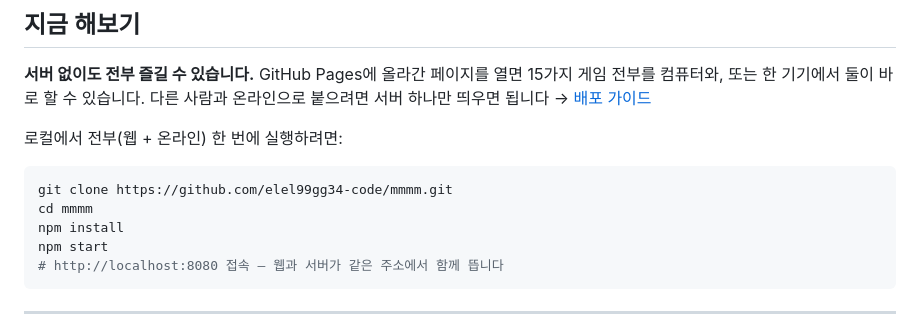
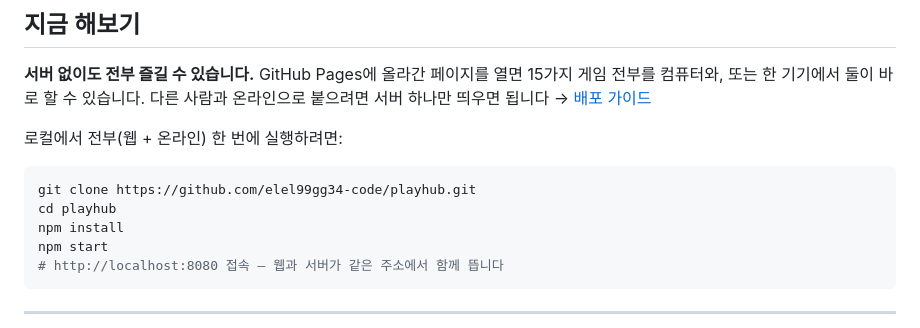
Before and after one commit to elel99gg34-code/mmmm, a Markdown page: README.md, the part around one of its changes. GitHub-like rendering.

````diff
--- a/README.md
+++ b/README.md
@@ -21,8 +21,8 @@
 로컬에서 전부(웹 + 온라인) 한 번에 실행하려면:
 
 ```bash
-git clone https://github.com/elel99gg34-code/mmmm.git
-cd mmmm
+git clone https://github.com/elel99gg34-code/playhub.git
+cd playhub
 npm install
 npm start
 # http://localhost:8080 접속 — 웹과 서버가 같은 주소에서 함께 뜹니다
````
Also changed, not shown: other parts of README.md (+1 -1 lines), docs/DEPLOY.md (+1 -1 lines).
